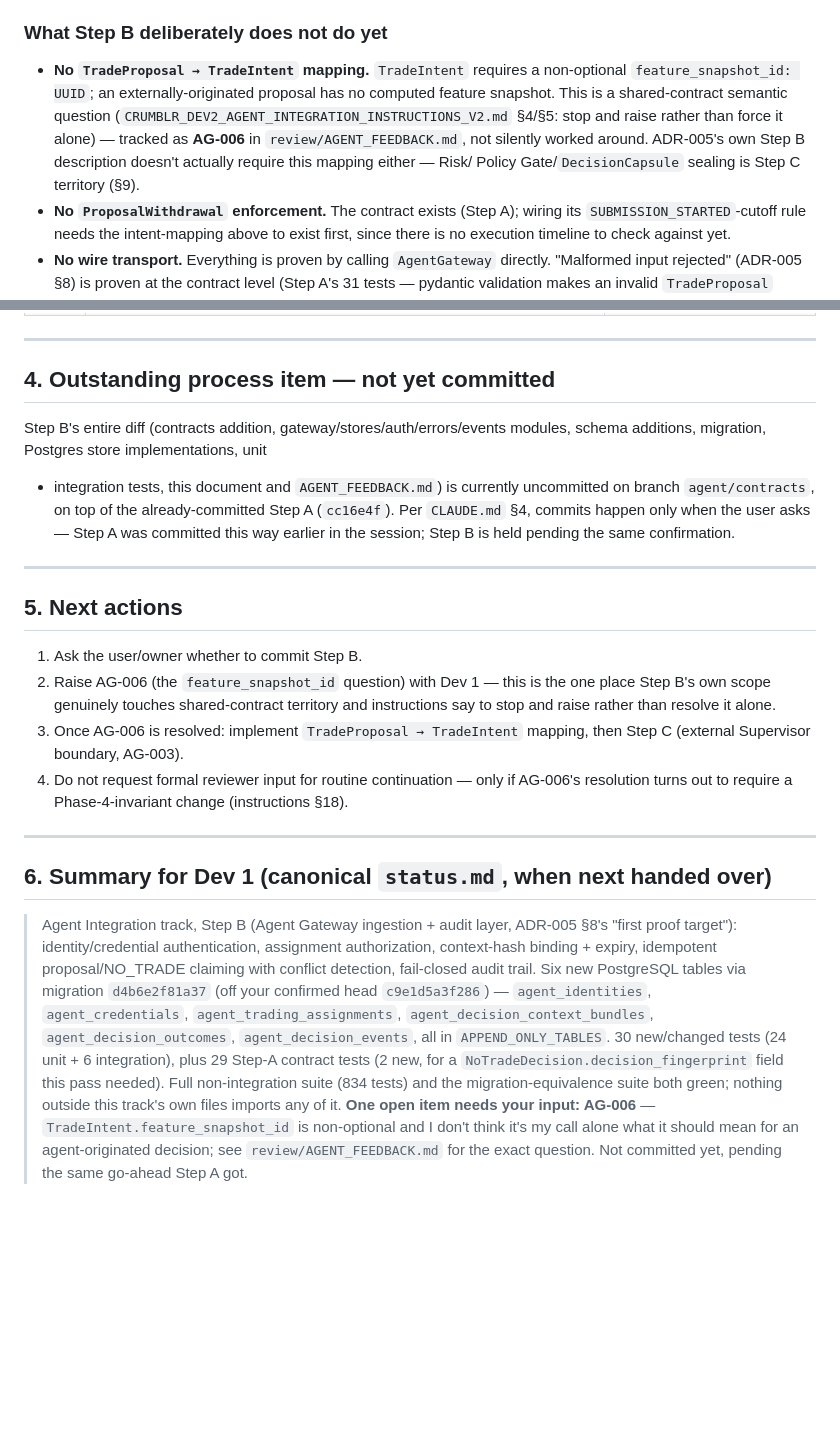
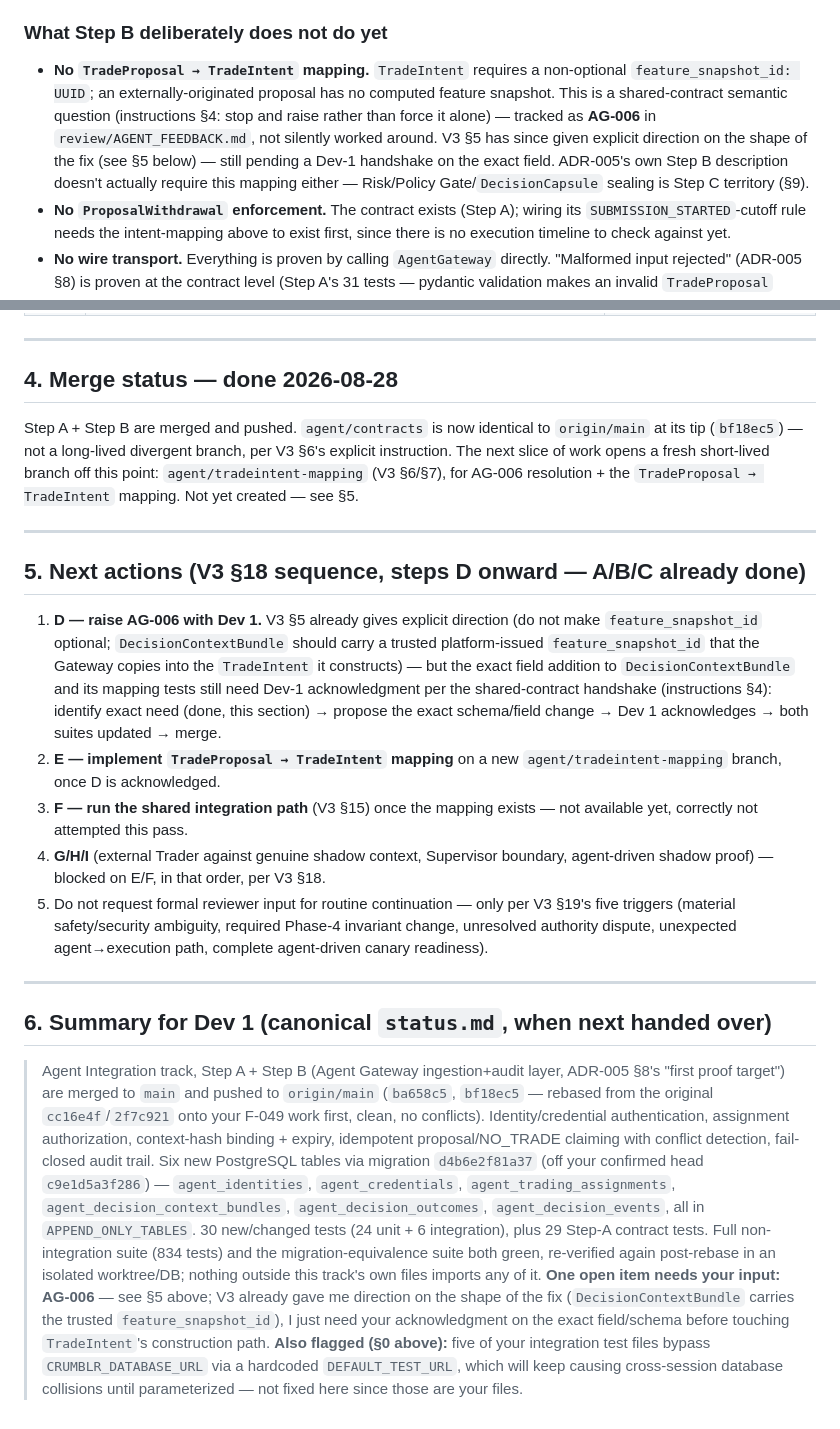
Before and after one commit to DutchBugs/Crumblr, a Markdown page: review/AGENT_STATUS.md, 2 parts joined by grey strips. Rendered like a GitHub page; blank space fills up the shorter version.

Commit message:
[agent] Adopt V3 instructions: worktree/DB isolation, merge to main, AG-006 direction recorded
IMPACT: DEV1

Adopts CRUMBLR_DEV2_AGENT_INTEGRATION_INSTRUCTIONS_V3.md: moved this
track's work into a dedicated worktree (.claude/worktrees/agent-dev2)
with its own venv and test database (crumblr_test_dev2), per V3
section 1/2. Rebased agent/contracts onto current main (Dev 1's F-049
now included) and fast-forward-pushed to origin/main -- Step A/B are
no longer a divergent branch.

IMPACT: DEV1 -- two things worth your attention:
1. Five of your integration test files (test_live_decision.py,
   test_market_data_store.py, test_migrations.py,
   test_orchestrator_persistence.py, test_run_survives_restart.py)
   construct a runtime with the raw DEFAULT_TEST_URL constant instead
   of going through persistence.engine.database_url(), so they ignore
   CRUMBLR_DATABASE_URL and always hit the same literal database
   regardless of isolation intent -- worth parameterizing before the
   next concurrent session.
2. AG-006 (review/AGENT_FEEDBACK.md) now has V3's explicit direction:
   DecisionContextBundle should carry a trusted, platform-issued
   feature_snapshot_id that the Gateway copies into the TradeIntent it
   constructs. I still need your acknowledgment on the exact field
   before touching TradeIntent's construction path -- proposing it
   here rather than assuming V3's direction alone is sufficient
   authorization to change a shared contract.

Co-Authored-By: Claude Sonnet 5 <noreply@anthropic.com>

```diff
--- a/review/AGENT_STATUS.md
+++ b/review/AGENT_STATUS.md
@@ -79,11 +124,13 @@ head `c9e1d5a3f286`):
 - **No `TradeProposal → TradeIntent` mapping.** `TradeIntent` requires a
   non-optional `feature_snapshot_id: UUID`; an externally-originated
   proposal has no computed feature snapshot. This is a shared-contract
-  semantic question (`CRUMBLR_DEV2_AGENT_INTEGRATION_INSTRUCTIONS_V2.md`
-  §4/§5: stop and raise rather than force it alone) — tracked as **AG-006**
-  in `review/AGENT_FEEDBACK.md`, not silently worked around. ADR-005's own
-  Step B description doesn't actually require this mapping either — Risk/
-  Policy Gate/`DecisionCapsule` sealing is Step C territory (§9).
+  semantic question (instructions §4: stop and raise rather than force it
+  alone) — tracked as **AG-006** in `review/AGENT_FEEDBACK.md`, not
+  silently worked around. V3 §5 has since given explicit direction on the
+  shape of the fix (see §5 below) — still pending a Dev-1 handshake on the
+  exact field. ADR-005's own Step B description doesn't actually require
+  this mapping either — Risk/Policy Gate/`DecisionCapsule` sealing is Step
+  C territory (§9).
 - **No `ProposalWithdrawal` enforcement.** The contract exists (Step A);
   wiring its `SUBMISSION_STARTED`-cutoff rule needs the intent-mapping
   above to exist first, since there is no execution timeline to check
@@ -153,49 +200,65 @@ See `review/AGENT_FEEDBACK.md` for the full register with evidence. Summary:
 
 ---
 
-## 4. Outstanding process item — not yet committed
+## 4. Merge status — done 2026-08-28
 
-Step B's entire diff (contracts addition, gateway/stores/auth/errors/events
-modules, schema additions, migration, Postgres store implementations, unit
-+ integration tests, this document and `AGENT_FEEDBACK.md`) is currently
-uncommitted on branch `agent/contracts`, on top of the already-committed
-Step A (`cc16e4f`). Per `CLAUDE.md` §4, commits happen only when the user
-asks — Step A was committed this way earlier in the session; Step B is
-held pending the same confirmation.
+Step A + Step B are merged and pushed. `agent/contracts` is now identical
+to `origin/main` at its tip (`bf18ec5`) — not a long-lived divergent
+branch, per V3 §6's explicit instruction. The next slice of work opens a
+fresh short-lived branch off this point: `agent/tradeintent-mapping`
+(V3 §6/§7), for AG-006 resolution + the `TradeProposal → TradeIntent`
+mapping. Not yet created — see §5.
 
 ---
 
-## 5. Next actions
+## 5. Next actions (V3 §18 sequence, steps D onward — A/B/C already done)
 
-1. Ask the user/owner whether to commit Step B.
-2. Raise AG-006 (the `feature_snapshot_id` question) with Dev 1 — this is
-   the one place Step B's own scope genuinely touches shared-contract
-   territory and instructions say to stop and raise rather than resolve it
-   alone.
-3. Once AG-006 is resolved: implement `TradeProposal → TradeIntent`
-   mapping, then Step C (external Supervisor boundary, AG-003).
-4. Do not request formal reviewer input for routine continuation — only
-   if AG-006's resolution turns out to require a Phase-4-invariant change
-   (instructions §18).
+1. **D — raise AG-006 with Dev 1.** V3 §5 already gives explicit
+   direction (do not make `feature_snapshot_id` optional; `DecisionContextBundle`
+   should carry a trusted platform-issued `feature_snapshot_id` that the
+   Gateway copies into the `TradeIntent` it constructs) — but the exact
+   field addition to `DecisionContextBundle` and its mapping tests still
+   need Dev-1 acknowledgment per the shared-contract handshake (instructions
+   §4): identify exact need (done, this section) → propose the exact
+   schema/field change → Dev 1 acknowledges → both suites updated → merge.
+2. **E — implement `TradeProposal → TradeIntent` mapping** on a new
+   `agent/tradeintent-mapping` branch, once D is acknowledged.
+3. **F — run the shared integration path** (V3 §15) once the mapping
+   exists — not available yet, correctly not attempted this pass.
+4. **G/H/I** (external Trader against genuine shadow context, Supervisor
+   boundary, agent-driven shadow proof) — blocked on E/F, in that order,
+   per V3 §18.
+5. Do not request formal reviewer input for routine continuation — only
+   per V3 §19's five triggers (material safety/security ambiguity,
+   required Phase-4 invariant change, unresolved authority dispute,
+   unexpected agent→execution path, complete agent-driven canary
+   readiness).
 
 ---
 
 ## 6. Summary for Dev 1 (canonical `status.md`, when next handed over)
 
-> Agent Integration track, Step B (Agent Gateway ingestion + audit layer,
-> ADR-005 §8's "first proof target"): identity/credential authentication,
-> assignment authorization, context-hash binding + expiry, idempotent
-> proposal/NO_TRADE claiming with conflict detection, fail-closed audit
-> trail. Six new PostgreSQL tables via migration `d4b6e2f81a37` (off your
-> confirmed head `c9e1d5a3f286`) — `agent_identities`, `agent_credentials`,
+> Agent Integration track, Step A + Step B (Agent Gateway ingestion+audit
+> layer, ADR-005 §8's "first proof target") are merged to `main` and
+> pushed to `origin/main` (`ba658c5`, `bf18ec5` — rebased from the
+> original `cc16e4f`/`2f7c921` onto your F-049 work first, clean, no
+> conflicts). Identity/credential authentication, assignment authorization,
+> context-hash binding + expiry, idempotent proposal/NO_TRADE claiming
+> with conflict detection, fail-closed audit trail. Six new PostgreSQL
+> tables via migration `d4b6e2f81a37` (off your confirmed head
+> `c9e1d5a3f286`) — `agent_identities`, `agent_credentials`,
 > `agent_trading_assignments`, `agent_decision_context_bundles`,
 > `agent_decision_outcomes`, `agent_decision_events`, all in
 > `APPEND_ONLY_TABLES`. 30 new/changed tests (24 unit + 6 integration),
-> plus 29 Step-A contract tests (2 new, for a `NoTradeDecision.decision_fingerprint`
-> field this pass needed). Full non-integration suite (834 tests) and the
-> migration-equivalence suite both green; nothing outside this track's own
+> plus 29 Step-A contract tests. Full non-integration suite (834 tests)
+> and the migration-equivalence suite both green, re-verified again
+> post-rebase in an isolated worktree/DB; nothing outside this track's own
 > files imports any of it. **One open item needs your input: AG-006** —
-> `TradeIntent.feature_snapshot_id` is non-optional and I don't think it's
-> my call alone what it should mean for an agent-originated decision;
-> see `review/AGENT_FEEDBACK.md` for the exact question. Not committed yet,
-> pending the same go-ahead Step A got.
+> see §5 above; V3 already gave me direction on the shape of the fix
+> (`DecisionContextBundle` carries the trusted `feature_snapshot_id`), I
+> just need your acknowledgment on the exact field/schema before touching
+> `TradeIntent`'s construction path. **Also flagged (§0 above):** five of
+> your integration test files bypass `CRUMBLR_DATABASE_URL` via a
+> hardcoded `DEFAULT_TEST_URL`, which will keep causing cross-session
+> database collisions until parameterized — not fixed here since those
+> are your files.
```
Also changed, not shown: other parts of review/AGENT_STATUS.md (+49 -4 lines), review/AGENT_FEEDBACK.md (+3 -3 lines).
